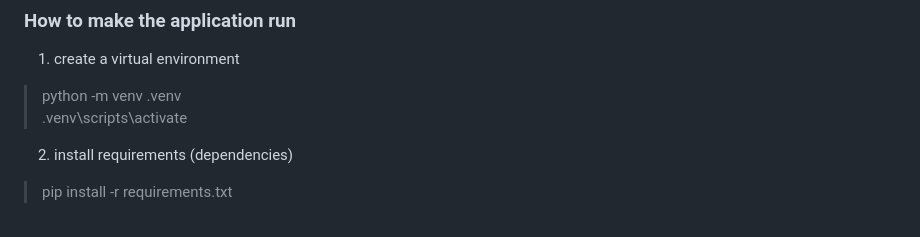
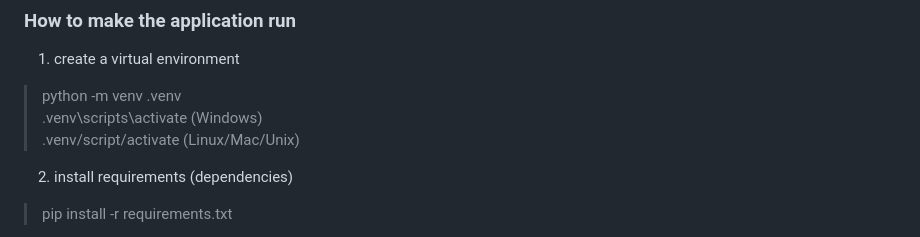
Before and after one commit to fnyrawr/bachelor_project, a Markdown page: README.md, the part around the change. Drawn GitHub-style.

```diff
--- a/README.md
+++ b/README.md
@@ -4,7 +4,8 @@ Implementation of a staff management software tool as part of my bachelor thesis
 ### How to make the application run
 1) create a virtual environment
 > python -m venv .venv
-> .venv\scripts\activate
+> .venv\scripts\activate (Windows)
+> .venv/script/activate (Linux/Mac/Unix)
 2) install requirements (dependencies)
 > pip install -r requirements.txt
 3) generate a secret key (length=30, full charset)
```
